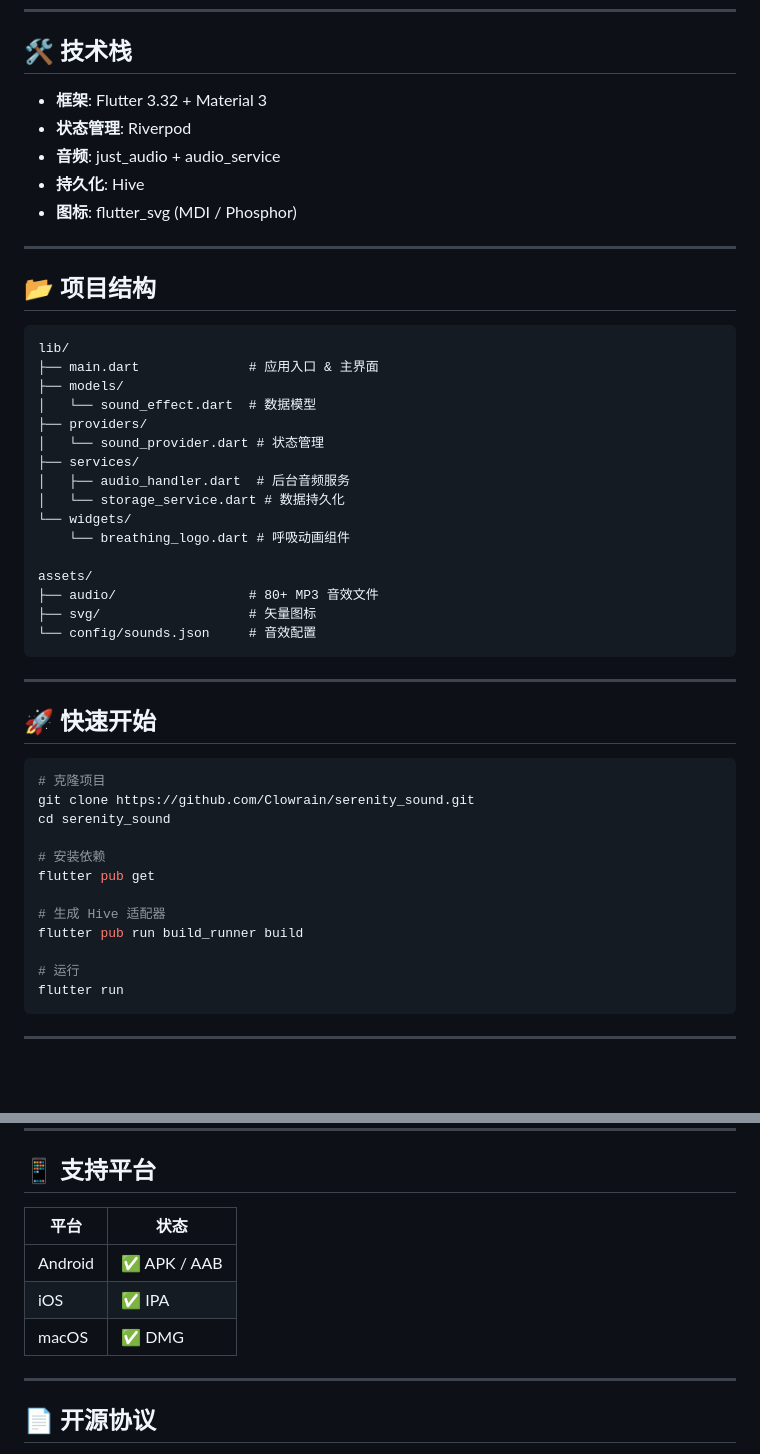
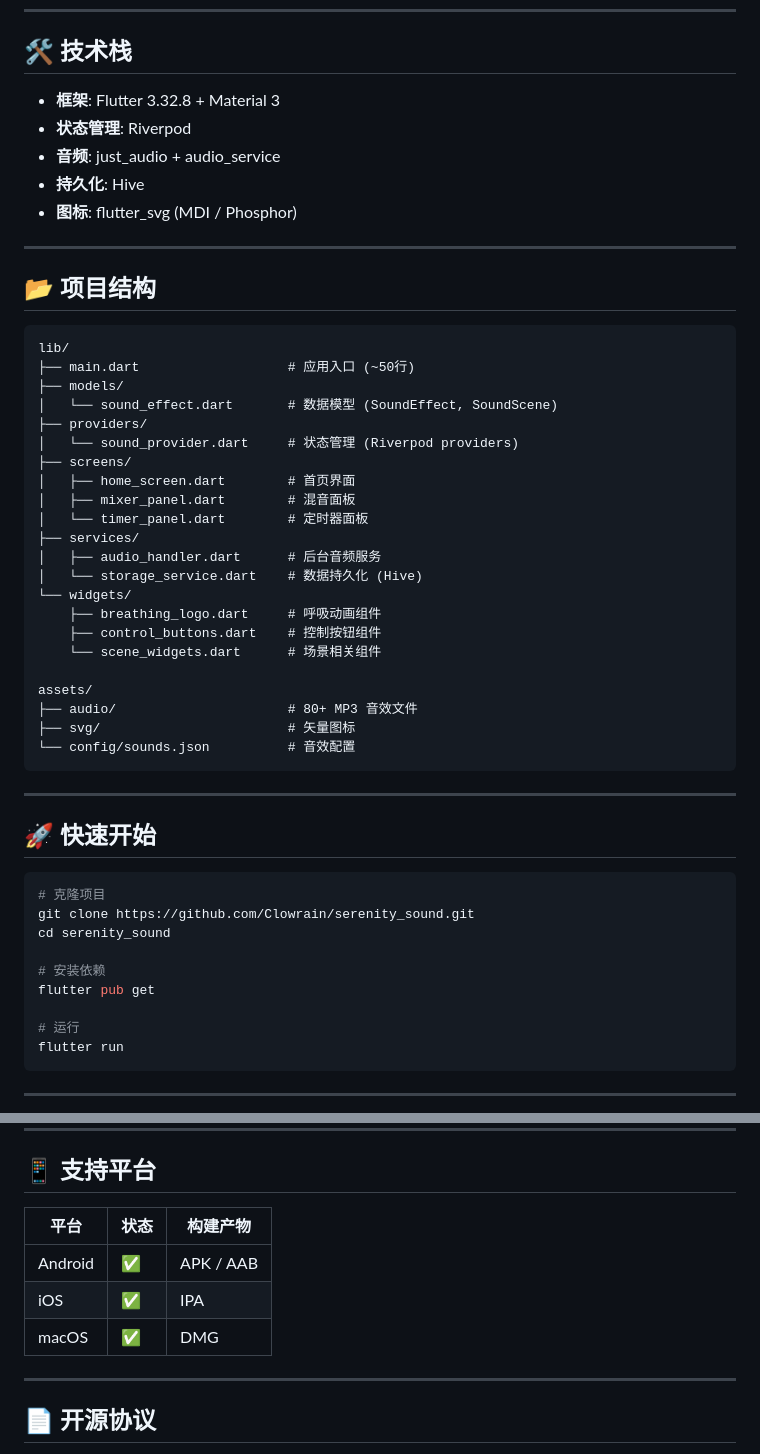
Before and after one commit to Clowrain/serenity_sound, a Markdown page: README.md, 2 parts joined by grey strips. Drawn GitHub-style; blank space fills up the shorter version.

Commit message:
docs: update README with new features and project structure
- Add scene management features (edit, reorder, color, save)
- Update project structure with screens/ and widgets/ folders
- Update Flutter version to 3.32.8

````diff
--- a/README.md
+++ b/README.md
@@ -41,7 +52,7 @@
 
 ## 🛠️ 技术栈
 
-- **框架**: Flutter 3.32 + Material 3
+- **框架**: Flutter 3.32.8 + Material 3
 - **状态管理**: Riverpod
 - **音频**: just_audio + audio_service
 - **持久化**: Hive
@@ -53,21 +64,27 @@
 
 ```
 lib/
-├── main.dart              # 应用入口 & 主界面
+├── main.dart                   # 应用入口 (~50行)
 ├── models/
-│   └── sound_effect.dart  # 数据模型
+│   └── sound_effect.dart       # 数据模型 (SoundEffect, SoundScene)
 ├── providers/
-│   └── sound_provider.dart # 状态管理
+│   └── sound_provider.dart     # 状态管理 (Riverpod providers)
+├── screens/
+│   ├── home_screen.dart        # 首页界面
+│   ├── mixer_panel.dart        # 混音面板
+│   └── timer_panel.dart        # 定时器面板
 ├── services/
-│   ├── audio_handler.dart  # 后台音频服务
-│   └── storage_service.dart # 数据持久化
+│   ├── audio_handler.dart      # 后台音频服务
+│   └── storage_service.dart    # 数据持久化 (Hive)
 └── widgets/
-    └── breathing_logo.dart # 呼吸动画组件
+    ├── breathing_logo.dart     # 呼吸动画组件
+    ├── control_buttons.dart    # 控制按钮组件
+    └── scene_widgets.dart      # 场景相关组件
 
 assets/
-├── audio/                 # 80+ MP3 音效文件
-├── svg/                   # 矢量图标
-└── config/sounds.json     # 音效配置
+├── audio/                      # 80+ MP3 音效文件
+├── svg/                        # 矢量图标
+└── config/sounds.json          # 音效配置
 ```
 
 ---
@@ -81,9 +98,6 @@ cd serenity_sound
 
 # 安装依赖
 flutter pub get
-
-# 生成 Hive 适配器
-flutter pub run build_runner build
 
 # 运行
 flutter run
@@ -112,11 +126,11 @@ flutter run
 
 ## 📱 支持平台
 
-| 平台 | 状态 |
-|------|------|
-| Android | ✅ APK / AAB |
-| iOS | ✅ IPA |
-| macOS | ✅ DMG |
+| 平台 | 状态 | 构建产物 |
+|------|------|---------|
+| Android | ✅ | APK / AAB |
+| iOS | ✅ | IPA |
+| macOS | ✅ | DMG |
 
 ---
 
````
Also changed, not shown: other parts of README.md (+13 -2 lines).
